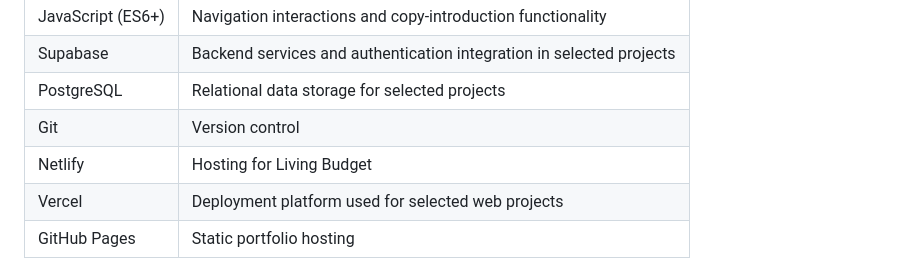
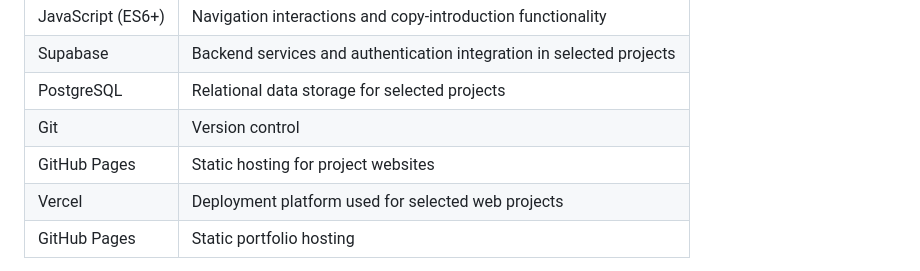
Before and after one commit to Josephine-Junior-dev/Josephine-Digital-Labs-Portfolio, a Markdown page: README.md, the part around one of its changes. Drawn GitHub-style.

Commit message:
Document GitHub Pages project hosting

```diff
--- a/README.md
+++ b/README.md
@@ -38,7 +38,7 @@ A static-hosted invoice generator with 14 professional design templates, a live
 | Supabase | Backend services and authentication integration in selected projects |
 | PostgreSQL | Relational data storage for selected projects |
 | Git | Version control |
-| Netlify | Hosting for Living Budget |
+| GitHub Pages | Static hosting for project websites |
 | Vercel | Deployment platform used for selected web projects |
 | GitHub Pages | Static portfolio hosting |
 
```
Also changed, not shown: other parts of README.md (+2 -2 lines).
